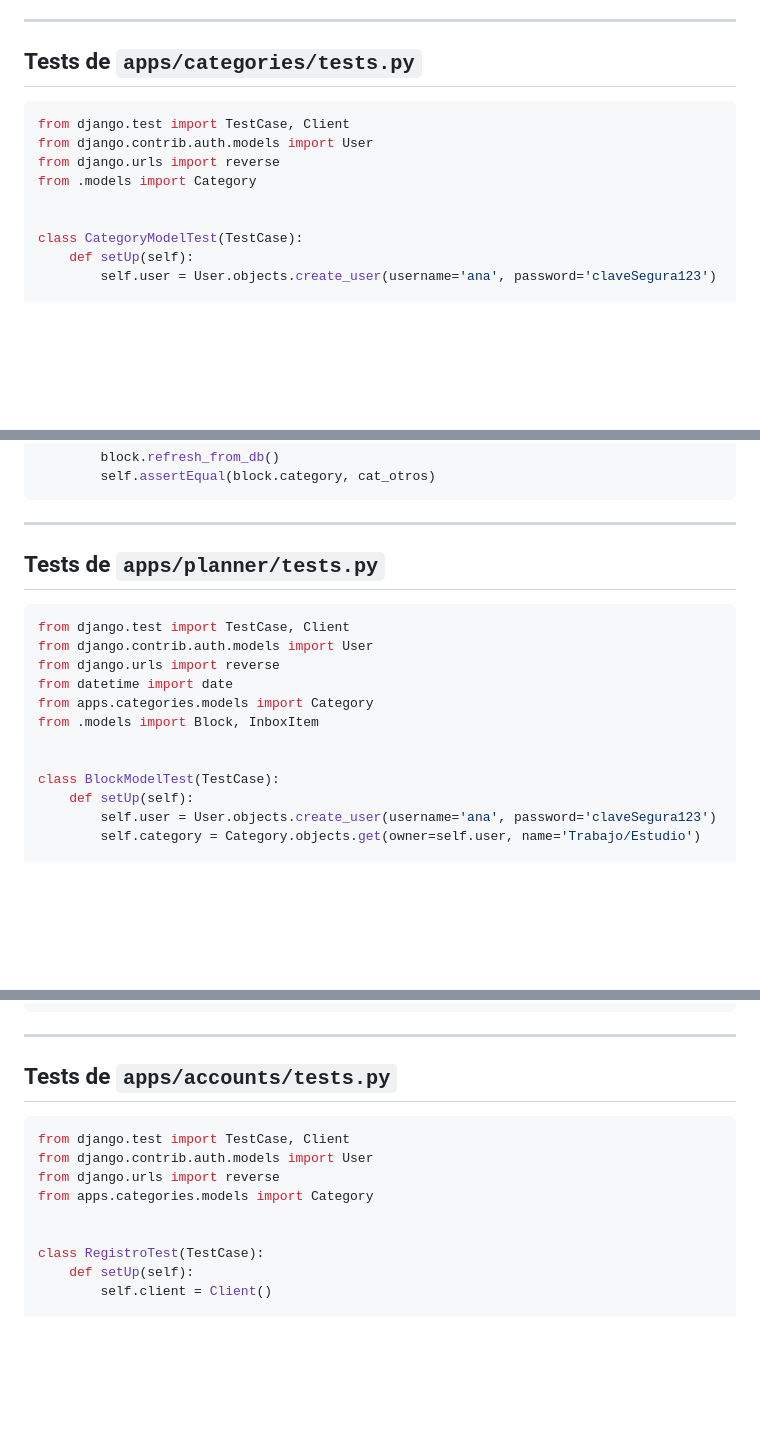
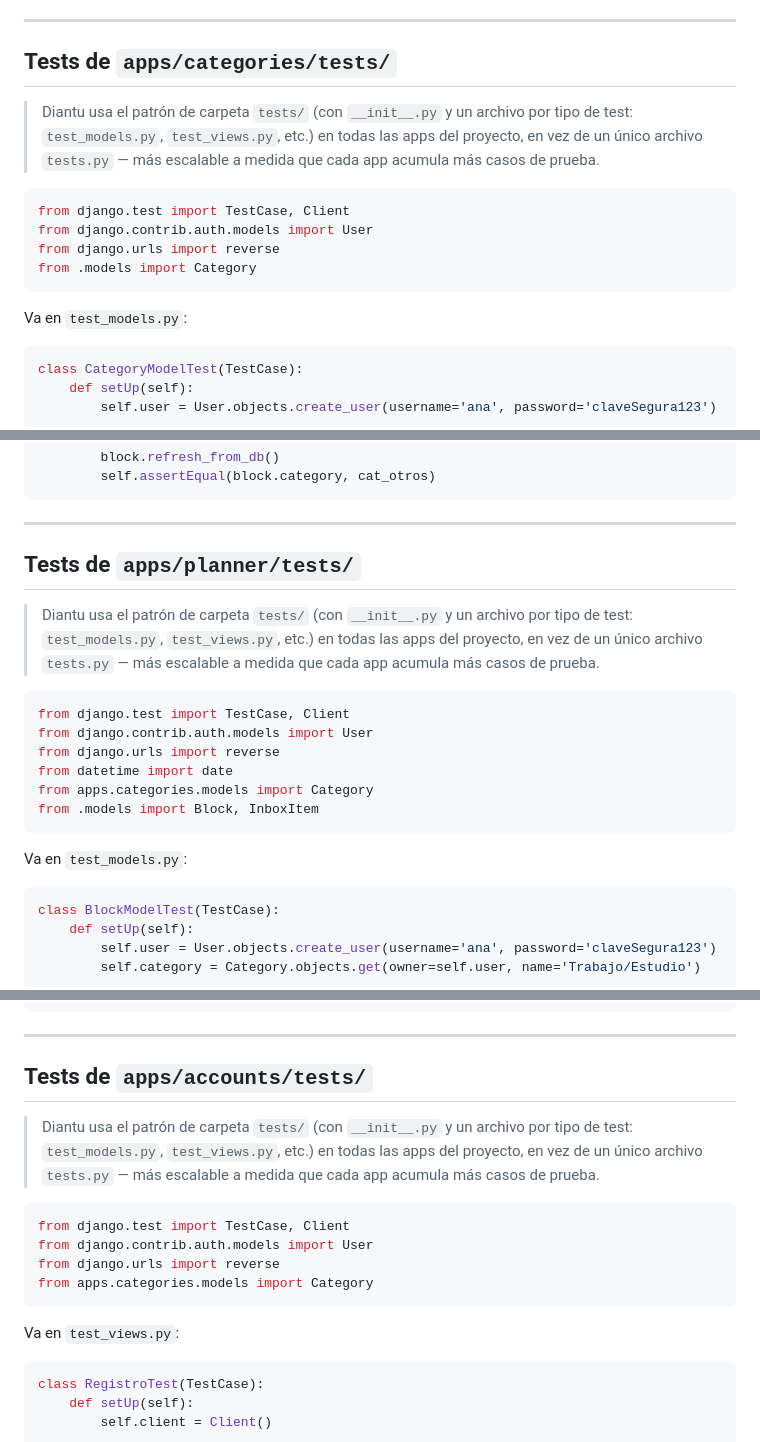
Before and after one commit to coniosorior/calendario_diantu, a Markdown page: documentacion_proyecto/diantu-testing.md, 3 parts joined by grey strips. Drawn GitHub-style; blank space fills up the shorter version.

Commit message:
docs(documentacion): actualizar testing al patron de carpeta tests

````diff
--- a/documentacion_proyecto/diantu-testing.md
+++ b/documentacion_proyecto/diantu-testing.md
@@ -10,15 +10,20 @@ Más allá de la buena práctica general, hay una razón específica para Diantu
 
 ---
 
-## Tests de `apps/categories/tests.py`
+## Tests de `apps/categories/tests/`
+
+> Diantu usa el patrón de carpeta `tests/` (con `__init__.py` y un archivo por tipo de test: `test_models.py`, `test_views.py`, etc.) en todas las apps del proyecto, en vez de un único archivo `tests.py` — más escalable a medida que cada app acumula más casos de prueba.
 
 ```python
 from django.test import TestCase, Client
 from django.contrib.auth.models import User
 from django.urls import reverse
 from .models import Category
+```
 
+Va en `test_models.py`:
 
+```python
 class CategoryModelTest(TestCase):
     def setUp(self):
         self.user = User.objects.create_user(username='ana', password='claveSegura123')
@@ -110,7 +118,9 @@ class CategoryViewsTest(TestCase):
 
 ---
 
-## Tests de `apps/planner/tests.py`
+## Tests de `apps/planner/tests/`
+
+> Diantu usa el patrón de carpeta `tests/` (con `__init__.py` y un archivo por tipo de test: `test_models.py`, `test_views.py`, etc.) en todas las apps del proyecto, en vez de un único archivo `tests.py` — más escalable a medida que cada app acumula más casos de prueba.
 
 ```python
 from django.test import TestCase, Client
@@ -119,8 +129,11 @@ from django.urls import reverse
 from datetime import date
 from apps.categories.models import Category
 from .models import Block, InboxItem
+```
 
+Va en `test_models.py`:
 
+```python
 class BlockModelTest(TestCase):
     def setUp(self):
         self.user = User.objects.create_user(username='ana', password='claveSegura123')
@@ -278,15 +300,20 @@ class InboxItemTest(TestCase):
 
 ---
 
-## Tests de `apps/accounts/tests.py`
+## Tests de `apps/accounts/tests/`
+
+> Diantu usa el patrón de carpeta `tests/` (con `__init__.py` y un archivo por tipo de test: `test_models.py`, `test_views.py`, etc.) en todas las apps del proyecto, en vez de un único archivo `tests.py` — más escalable a medida que cada app acumula más casos de prueba.
 
 ```python
 from django.test import TestCase, Client
 from django.contrib.auth.models import User
 from django.urls import reverse
 from apps.categories.models import Category
+```
 
+Va en `test_views.py`:
 
+```python
 class RegistroTest(TestCase):
     def setUp(self):
         self.client = Client()
````
Also changed, not shown: other parts of documentacion_proyecto/diantu-testing.md (+16 -1 lines).
